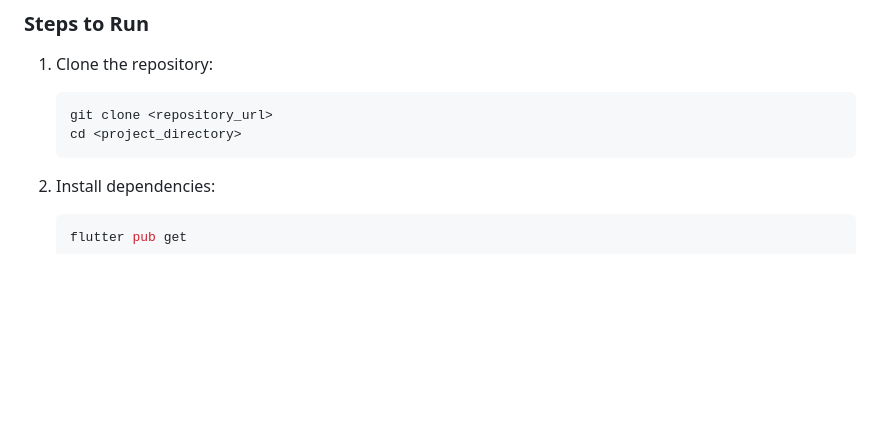
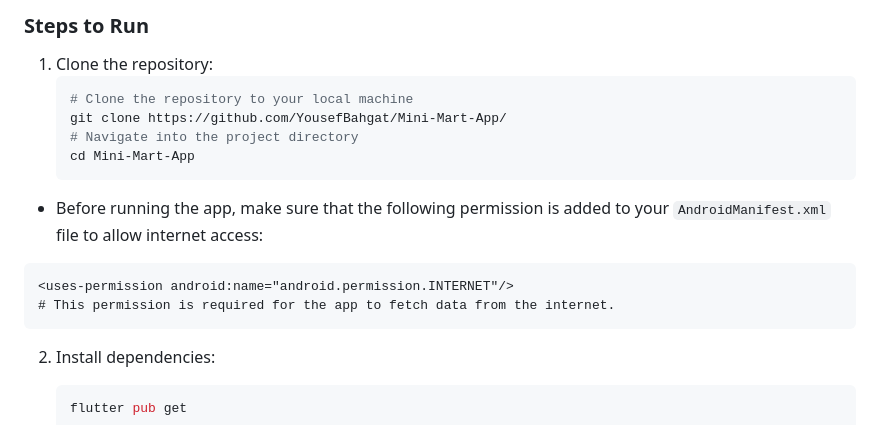
Before and after one commit to YousefBahgat/Mini-Mart-App, a Markdown page: README.md, the part around the change printed below. GitHub-like rendering; blank space fills up the shorter version.

````diff
--- a/README.md
+++ b/README.md
@@ -15,9 +15,16 @@ A Flutter-based Mini Shop application that demonstrates state management, API in
 ### Steps to Run
 1. Clone the repository:
    ```bash
-   git clone <repository_url>
-   cd <project_directory>
+   # Clone the repository to your local machine
+   git clone https://github.com/YousefBahgat/Mini-Mart-App/
+   # Navigate into the project directory
+   cd Mini-Mart-App
    ```
+- Before running the app, make sure that the following permission is added to your `AndroidManifest.xml` file to allow internet access:
+```xml
+<uses-permission android:name="android.permission.INTERNET"/>
+# This permission is required for the app to fetch data from the internet.
+```
 2. Install dependencies:
    ```bash
    flutter pub get
````
Also changed, not shown: other parts of README.md (+23 -13 lines).
